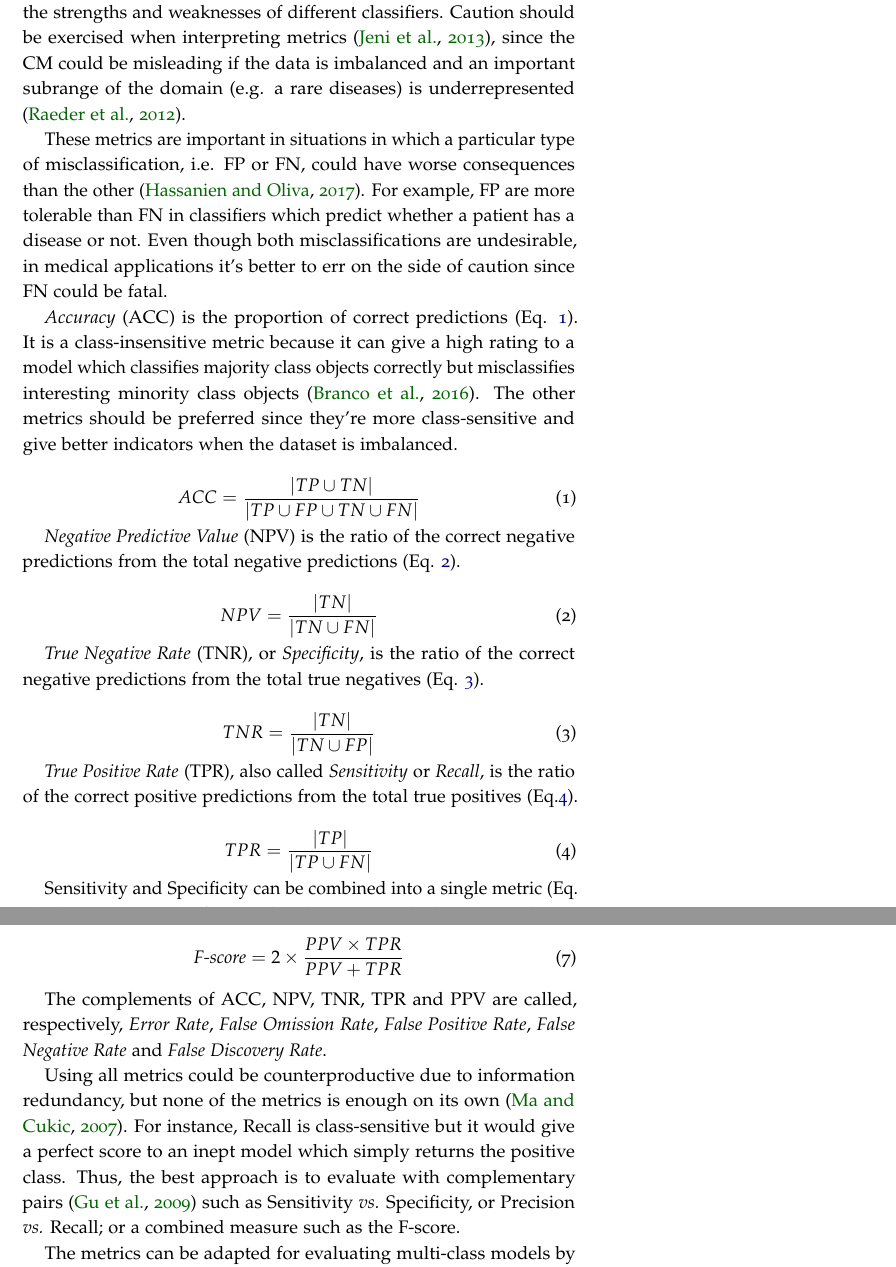
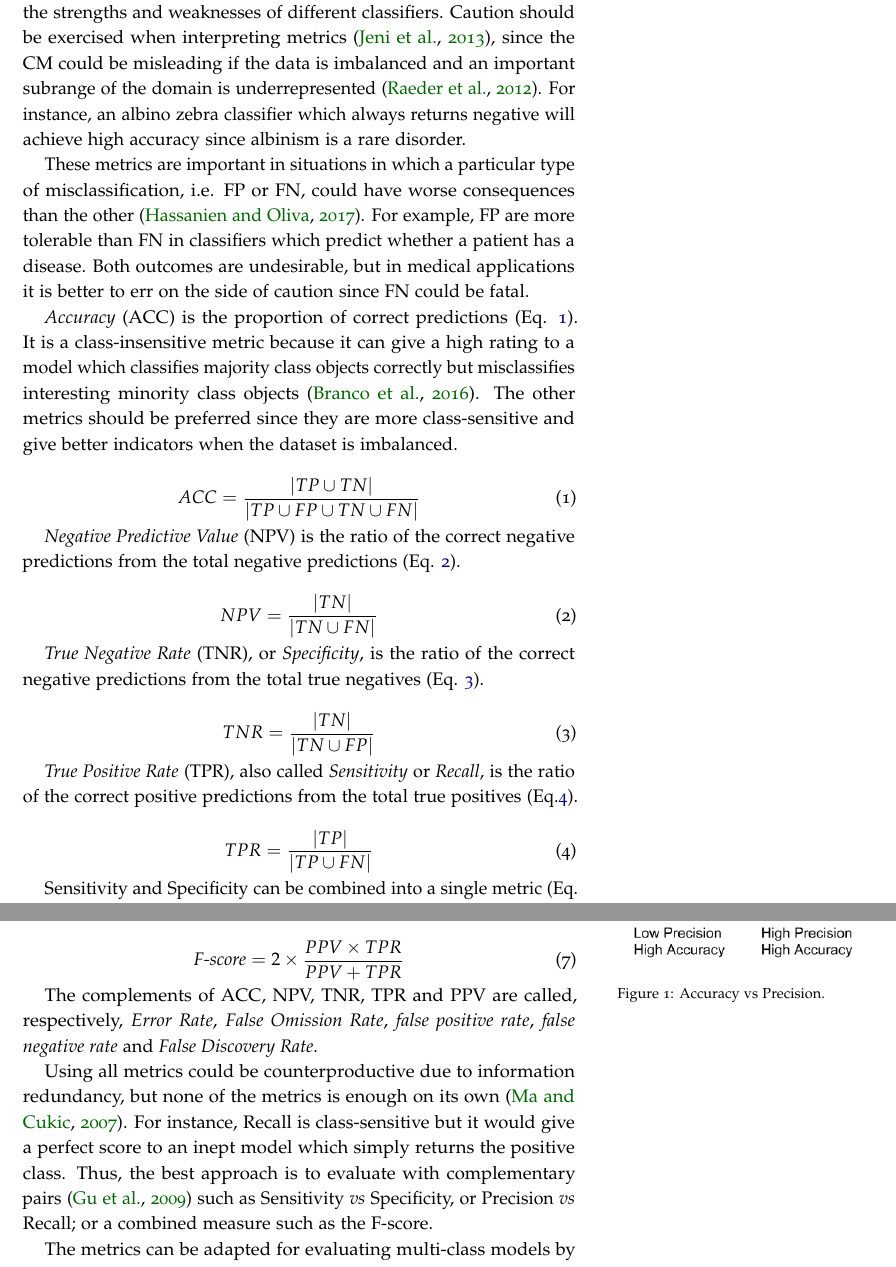
Before and after one commit to jp-um/machine_learning_handbook, a LaTeX thesis (ics5110_ml_handbook.tex, which reads terms/confusionmatrix_df.tex): two parts of pages 10 and 11 of 23 before the commit and two parts of pages 10 and 11 of 21 after it, joined at a grey line, cut so that both start at the same text. Compiled offline with pdfLaTeX.

Commit message:
Fix remaining comments and rearrange text to fix on 4 page limit.

```diff
--- a/terms/confusionmatrix_df.tex
+++ b/terms/confusionmatrix_df.tex
@@ -76,11 +76,13 @@ In binary classification, the CM consists of 2 specially designated classes call
   \label{tab:cm_binary}
 \end{table}
 
-The information presented in the CM can be used to evaluate the performance of different binary classifiers \citep{lu2004predicting}. A number of statistics (Eq. \ref{eq:cm_acc}-\ref{eq:cm_fscore}) derived from the CM have been proposed in the literature \citep{deng2016improved} to gain a better understanding of what are the strengths and weaknesses of different classifiers. Caution should be exercised when interpreting metrics \citep{jeni2013facing}, since the CM could be misleading if the data is imbalanced and an important subrange of the domain (e.g. a rare diseases) is underrepresented \citep{raeder2012learning}.
 
-These metrics are important in situations in which a particular type of misclassification, i.e. FP or FN, could have worse consequences than the other \citep{hassanien2017advances}. For example, FP are more tolerable than FN in classifiers which predict whether a patient has a disease or not. Even though both misclassifications are undesirable, in medical applications it's better to err on the side of caution since FN could be fatal.
+The information presented in the CM can be used to evaluate the performance of different binary classifiers \citep{lu2004predicting}. A number of statistics (Eq. \ref{eq:cm_acc}-\ref{eq:cm_fscore}) derived from the CM have been proposed in the literature \citep{deng2016improved} to gain a better understanding of what are the strengths and weaknesses of different classifiers. Caution should be exercised when interpreting metrics \citep{jeni2013facing}, since the CM could be misleading if the data is imbalanced and an important subrange of the domain is underrepresented \citep{raeder2012learning}. For instance, an albino zebra classifier which always returns negative will achieve high accuracy since albinism is a rare disorder.
 
-\textit{Accuracy} (ACC) is the proportion of correct predictions (Eq. \ref{eq:cm_acc}). It is a class-insensitive metric because it can give a high rating to a model which classifies majority class objects correctly but misclassifies interesting minority class objects \citep{branco2016survey}. The other metrics should be preferred since they're more class-sensitive and give better indicators when the dataset is imbalanced.
+These metrics are important in situations in which a particular type of misclassification, i.e. FP or FN, could have worse consequences than the other \citep{hassanien2017advances}. For example, FP are more tolerable than FN in classifiers which predict whether a patient has a disease. Both outcomes are undesirable, but in medical applications it is better to err on the side of caution since FN could be fatal.
+
+\textit{Accuracy}\index{confusion matrix!accuracy} (ACC) is the proportion of correct predictions (Eq. \ref{eq:cm_acc}). It is a class-insensitive metric because it can give a high rating to a model which classifies majority class objects correctly but misclassifies interesting minority class objects \citep{branco2016survey}. The other metrics should be preferred since they are more class-sensitive and give better indicators when the dataset is imbalanced.
+
 
 \begin{equation}
 \label{eq:cm_acc}
@@ -114,7 +116,9 @@ TNR = \frac{|TN|}{|TN \cup FP|}
 TPR = \frac{|TP|}{|TP \cup FN|}
 \end{equation}
 
-Sensitivity and Specificity can be combined into a single metric (Eq. \ref{eq:cm_ss}). These metrics are often used in  domains in which minority classes are important \citep{kuhn2013applied}. For example, a medical classifier \citep{el2010hybrid} could be evaluated by measuring Sensitivity to find the number of patients with a condition who tested positive, and Specificity to measure the number of patients who don't have the condition and tested negative.
+
+Sensitivity and Specificity can be combined into a single metric (Eq. \ref{eq:cm_ss}). These metrics are often used in  domains in which minority classes are important \citep{kuhn2013applied}. For example, the Sensitivity of a medical classifier \citep{el2010hybrid} measures how many patients with the condition tested positive, and Specificity measures how many did not have the condition and tested negative.
+
 
 \begin{equation}
 \label{eq:cm_ss}
@@ -130,18 +134,29 @@ Sensitivity and Specificity can be combined into a single metric (Eq. \ref{eq:cm
 PPV = \frac{|TP|}{|TP \cup FP|}
 \end{equation}
 
-Precision and Recall are borrowed from the discipline of \textit{Information Extraction} \citep{sokolova2009systematic}. A composite metric called \textit{F-score}, \textit{F1-score}, or \textit{F-measure} (Eq. \ref{eq:cm_fscore}) can be derived by finding their harmonic mean \citep{kelleher2015fundamentals}.
+
+\begin{marginfigure}
+  \includegraphics{confusion_matrix/accprec.png}
+  \caption{Accuracy vs Precision.}
+  \label{fig:cm_accprec}
+\end{marginfigure}
+
+
+Precision and Recall are borrowed from the discipline of \textit{Information Extraction} \citep{sokolova2009systematic}. A composite metric called \textit{F-score}\index{confusion matrix!f-score}, \textit{F1-score}\index{confusion matrix!f-score!f1-score}, or \textit{F-measure}\index{confusion matrix!f-score!f-measure} (Eq. \ref{eq:cm_fscore}) can be derived by finding their harmonic mean \citep{kelleher2015fundamentals}.
+
 
 \begin{equation}
 \label{eq:cm_fscore}
 \textnormal{\textit{F-score}} = 2 \times \frac{PPV \times TPR}{PPV + TPR}
 \end{equation}
 
-The complements of ACC, NPV, TNR, TPR and PPV are called, respectively, \textit{Error Rate}, \textit{False Omission Rate}, \textit{False Positive Rate}, \textit{False Negative Rate} and \textit{False Discovery Rate}.
 
-Using all metrics could be counterproductive due to information redundancy, but none of the metrics is enough on its own \citep{ma2007adequate}. For instance, Recall is class-sensitive but it would give a perfect score to an inept model which simply returns the positive class. Thus, the best approach is to evaluate with complementary pairs \citep{gu2009evaluation} such as Sensitivity \textit{vs.} Specificity, or Precision \textit{vs.} Recall; or a combined measure such as the F-score.
+The complements of ACC, NPV, TNR, TPR and PPV are called, respectively, \textit{Error Rate}\index{confusion matrix!error rate}, \textit{False Omission Rate}\index{confusion matrix!false omission rate}, \textit{false positive rate}\index{confusion matrix!false positive rate}, \textit{false negative rate}\index{confusion matrix!false negative rate} and \textit{False Discovery Rate}\index{confusion matrix!false discovery rate}.
 
-The metrics can be adapted for evaluating multi-class models by decomposing an N-class CM into 2-class CMs, and evaluating them individually \citep{stager2006dealing}. The literature describes two methods for decomposing this kind of  CM. In the \textit{1-vs-1} approach, 2-class CMs are constructed for each pairwise class as shown in Table \ref{tab:cm_1vs1}.
+Using all metrics could be counterproductive due to information redundancy, but none of the metrics is enough on its own \citep{ma2007adequate}. For instance, Recall is class-sensitive but it would give a perfect score to an inept model which simply returns the positive class. Thus, the best approach is to evaluate with complementary pairs \citep{gu2009evaluation} such as Sensitivity \textit{vs} Specificity, or Precision \textit{vs} Recall; or a combined measure such as the F-score.
+
+The metrics can be adapted for evaluating multi-class models by decomposing an N-class CM into 2-class CMs, and evaluating them individually \citep{stager2006dealing}. The literature describes two methods for decomposing this kind of  CM. In the \textit{1-vs-1}\index{confusion matrix!1-vs-1} approach, 2-class CMs are constructed for each pairwise class as shown in Table \ref{tab:cm_1vs1}.
+
 
 \begin{table}[ht]
   \centering
```
Also changed, not shown: ics5110_ml_handbook.pdf, terms/confusionmatrix_df.tex (7 more changed lines).
